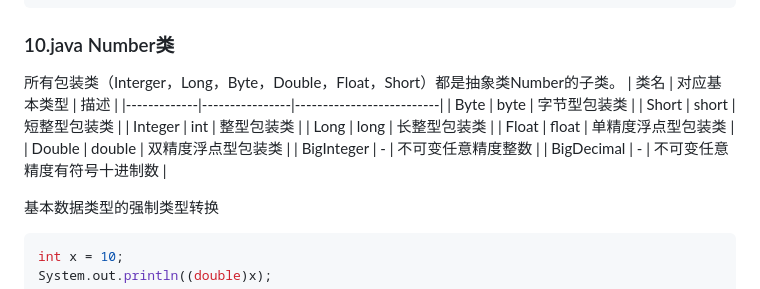
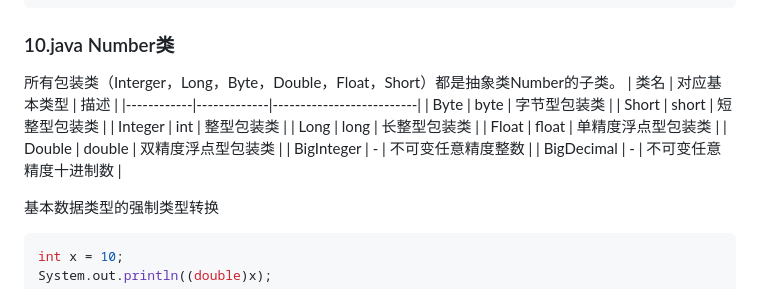
Before and after one commit to ZHENdong1203/programming_language_learn, a Markdown page: java/java_basic.md, the part around the change. GitHub-like rendering.

````diff
--- a/java/java.md
+++ b/java/java_basic.md
@@ -173,16 +173,17 @@ switch(expression){
 
 ### 10.java Number类
 所有包装类（Interger，Long，Byte，Double，Float，Short）都是抽象类Number的子类。
-| 类名        | 对应基本类型 | 描述                     |
-|-------------|----------------|--------------------------|
-| Byte        | byte           | 字节型包装类             |
-| Short       | short          | 短整型包装类             |
-| Integer     | int            | 整型包装类               |
-| Long        | long           | 长整型包装类             |
-| Float       | float          | 单精度浮点型包装类       |
-| Double      | double         | 双精度浮点型包装类       |
-| BigInteger  | -              | 不可变任意精度整数       |
-| BigDecimal  | -              | 不可变任意精度有符号十进制数 |
+| 类名       | 对应基本类型 | 描述                     |
+|------------|-------------|--------------------------|
+| Byte       | byte        | 字节型包装类             |
+| Short      | short       | 短整型包装类             |
+| Integer    | int         | 整型包装类               |
+| Long       | long        | 长整型包装类             |
+| Float      | float       | 单精度浮点型包装类       |
+| Double     | double      | 双精度浮点型包装类       |
+| BigInteger | -           | 不可变任意精度整数       |
+| BigDecimal | -           | 不可变任意精度十进制数   |
+
 
 基本数据类型的强制类型转换
 ```java
````
Also changed, not shown: java/java_practice.md (+35 -33 lines), python/python_basic.md (renamed from python/python.md).
